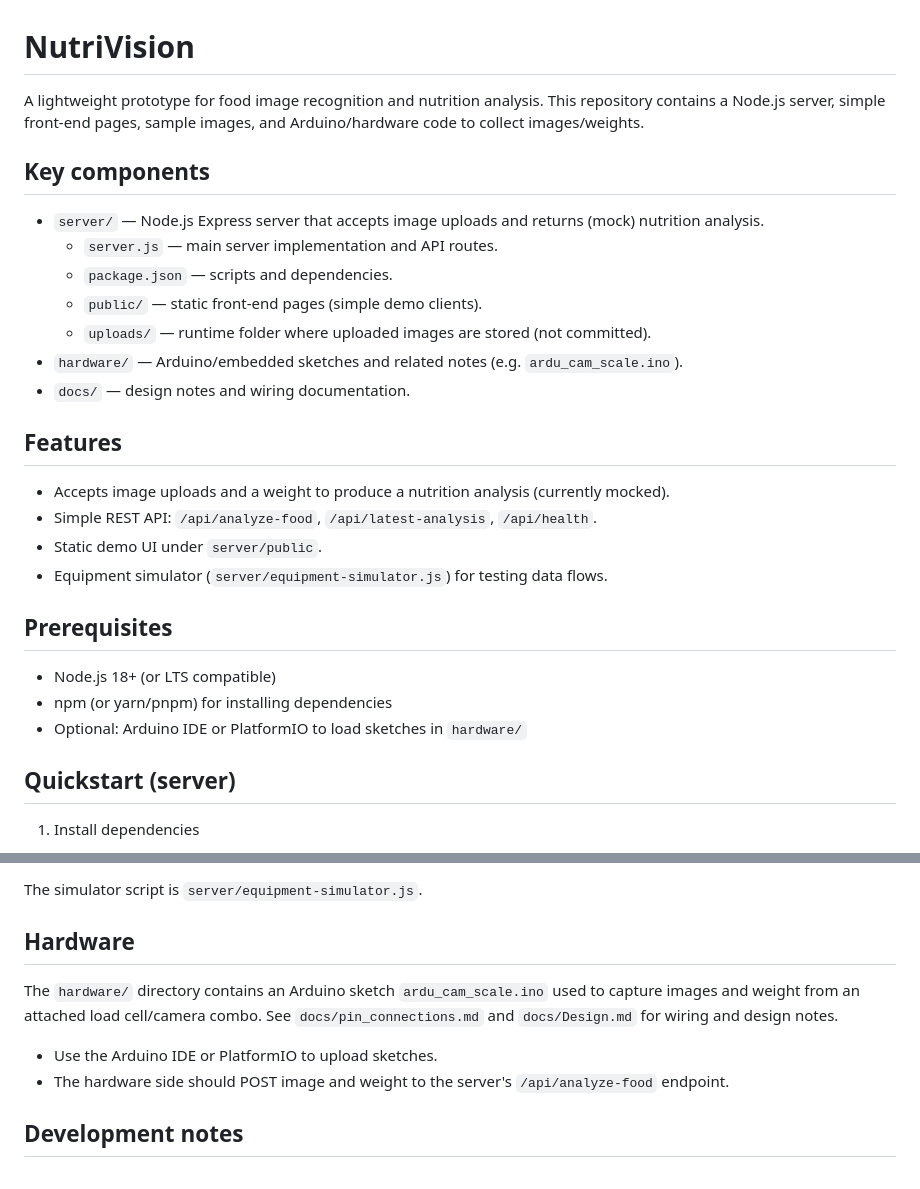
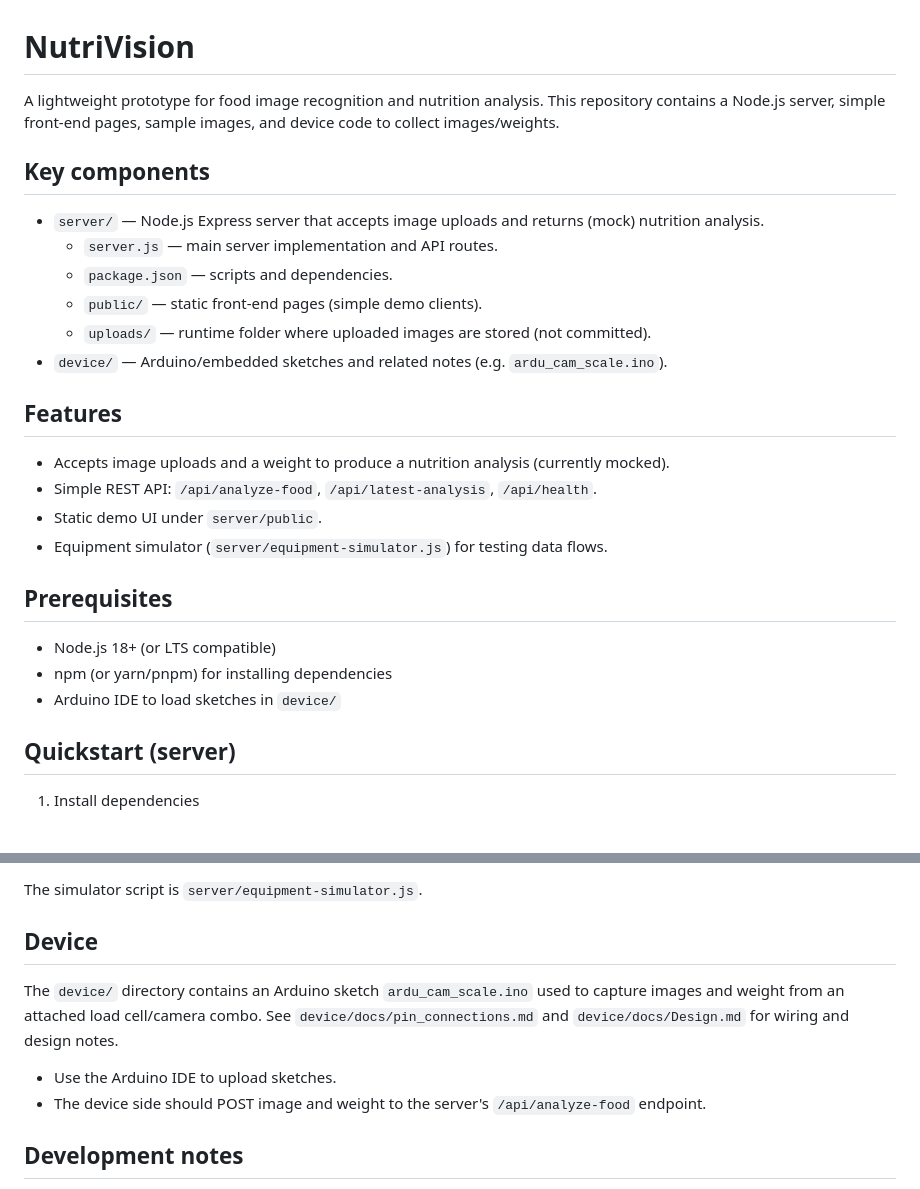
Before and after one commit to darwin-xu/NutriVision, a Markdown page: README.md, 2 parts joined by grey strips. Drawn GitHub-style.

Commit message:
Update on the directory name change.

```diff
--- a/README.md
+++ b/README.md
@@ -1,6 +1,6 @@
 # NutriVision
 
-A lightweight prototype for food image recognition and nutrition analysis. This repository contains a Node.js server, simple front-end pages, sample images, and Arduino/hardware code to collect images/weights.
+A lightweight prototype for food image recognition and nutrition analysis. This repository contains a Node.js server, simple front-end pages, sample images, and device code to collect images/weights.
 
 ## Key components
 
@@ -9,8 +9,7 @@ A lightweight prototype for food image recognition and nutrition analysis. This
   - `package.json` — scripts and dependencies.
   - `public/` — static front-end pages (simple demo clients).
   - `uploads/` — runtime folder where uploaded images are stored (not committed).
-- `hardware/` — Arduino/embedded sketches and related notes (e.g. `ardu_cam_scale.ino`).
-- `docs/` — design notes and wiring documentation.
+- `device/` — Arduino/embedded sketches and related notes (e.g. `ardu_cam_scale.ino`).
 
 ## Features
 
@@ -23,7 +22,7 @@ A lightweight prototype for food image recognition and nutrition analysis. This
 
 - Node.js 18+ (or LTS compatible)
 - npm (or yarn/pnpm) for installing dependencies
-- Optional: Arduino IDE or PlatformIO to load sketches in `hardware/`
+- Arduino IDE to load sketches in `device/`
 
 ## Quickstart (server)
 
@@ -105,12 +104,12 @@ The server includes an equipment simulator useful for development and demoing fl
 
 The simulator script is `server/equipment-simulator.js`.
 
-## Hardware
+## Device
 
-The `hardware/` directory contains an Arduino sketch `ardu_cam_scale.ino` used to capture images and weight from an attached load cell/camera combo. See `docs/pin_connections.md` and `docs/Design.md` for wiring and design notes.
+The `device/` directory contains an Arduino sketch `ardu_cam_scale.ino` used to capture images and weight from an attached load cell/camera combo. See `device/docs/pin_connections.md` and `device/docs/Design.md` for wiring and design notes.
 
-- Use the Arduino IDE or PlatformIO to upload sketches.
-- The hardware side should POST image and weight to the server's `/api/analyze-food` endpoint.
+- Use the Arduino IDE to upload sketches.
+- The device side should POST image and weight to the server's `/api/analyze-food` endpoint.
 
 ## Development notes
 
```
